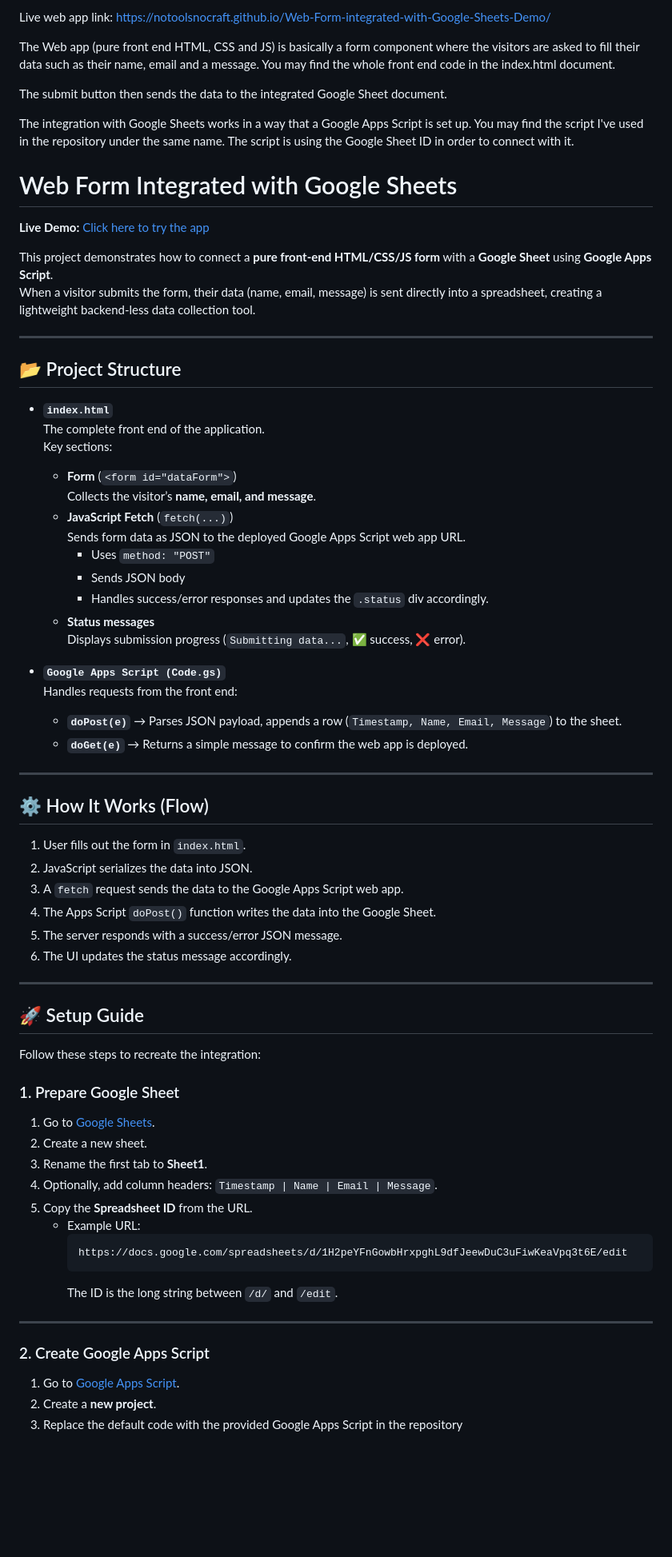
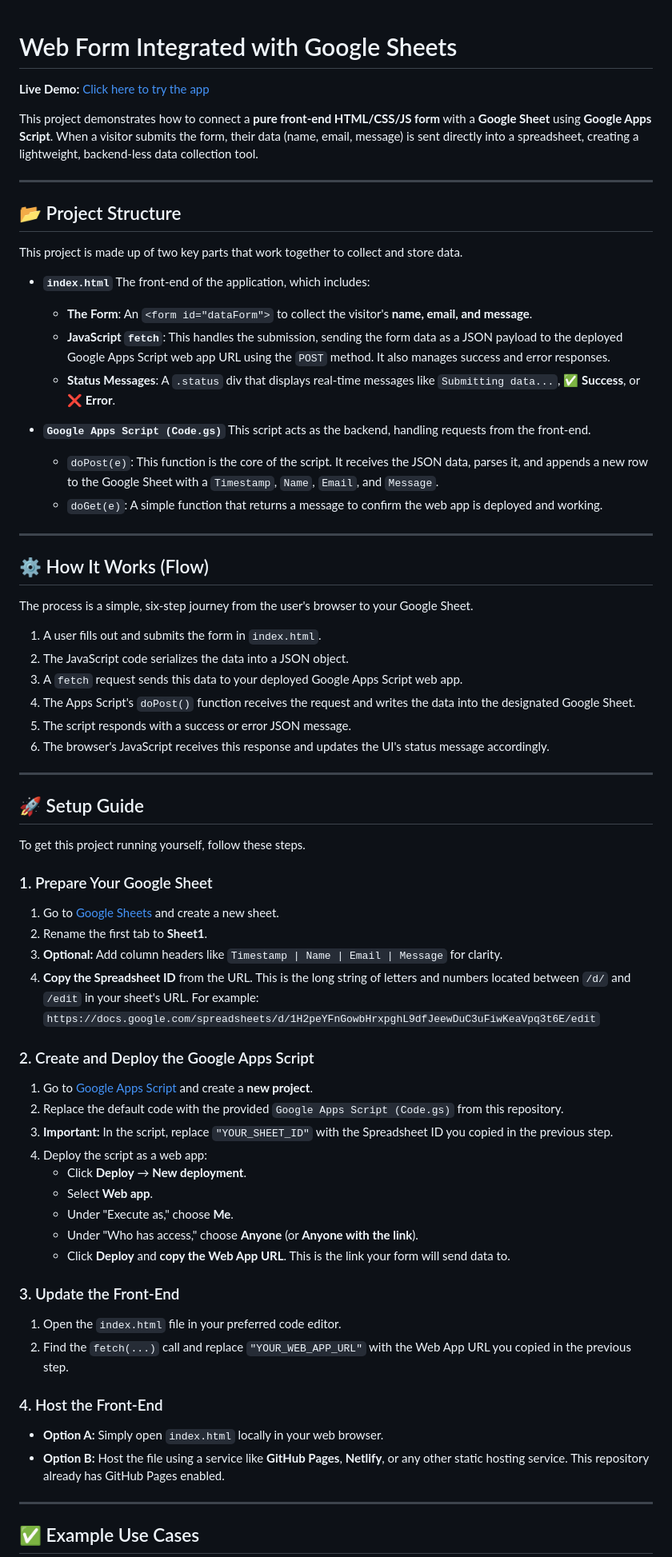
Before and after one commit to NoToolsNoCraft/Web-Form-integrated-with-Google-Sheets-Demo, a Markdown page: README.md, the part around one of its changes. Shown at 80% size. Drawn GitHub-style; blank space fills up the shorter version.

````diff
--- a/README.md
+++ b/README.md
@@ -1,73 +1,76 @@
-Live web app link: https://notoolsnocraft.github.io/Web-Form-integrated-with-Google-Sheets-Demo/
-
-The Web app (pure front end HTML, CSS and JS) is basically a form component where the visitors are asked to fill their data such as their name, email and a message. You may find the whole front end code in the index.html document.
-
-The submit button then sends the data to the integrated Google Sheet document.
-
-The integration with Google Sheets works in a way that a Google Apps Script is set up. You may find the script I've used in the repository under the same name. The script is using the Google Sheet ID in order to connect with it.
-
 # Web Form Integrated with Google Sheets
 
 **Live Demo:** [Click here to try the app](https://notoolsnocraft.github.io/Web-Form-integrated-with-Google-Sheets-Demo/)
 
-This project demonstrates how to connect a **pure front-end HTML/CSS/JS form** with a **Google Sheet** using **Google Apps Script**.
-When a visitor submits the form, their data (name, email, message) is sent directly into a spreadsheet, creating a lightweight backend-less data collection tool.
+This project demonstrates how to connect a **pure front-end HTML/CSS/JS form** with a **Google Sheet** using **Google Apps Script**. When a visitor submits the form, their data (name, email, message) is sent directly into a spreadsheet, creating a lightweight, backend-less data collection tool.
 
 ---
 
 ## 📂 Project Structure
 
-- **`index.html`**
-  The complete front end of the application.
-  Key sections:
-  - **Form** (`<form id="dataForm">`)
-    Collects the visitor’s **name, email, and message**.
-  - **JavaScript Fetch** (`fetch(...)`)
-    Sends form data as JSON to the deployed Google Apps Script web app URL.
-    - Uses `method: "POST"`
-    - Sends JSON body
-    - Handles success/error responses and updates the `.status` div accordingly.
-  - **Status messages**
-    Displays submission progress (`Submitting data...`, ✅ success, ❌ error).
+This project is made up of two key parts that work together to collect and store data.
 
-- **`Google Apps Script (Code.gs)`**
-  Handles requests from the front end:
-  - **`doPost(e)`** → Parses JSON payload, appends a row (`Timestamp, Name, Email, Message`) to the sheet.
-  - **`doGet(e)`** → Returns a simple message to confirm the web app is deployed.
+* **`index.html`**
+    The front-end of the application, which includes:
+    * **The Form**: An `<form id="dataForm">` to collect the visitor's **name, email, and message**.
+    * **JavaScript `fetch`**: This handles the submission, sending the form data as a JSON payload to the deployed Google Apps Script web app URL using the `POST` method. It also manages success and error responses.
+    * **Status Messages**: A `.status` div that displays real-time messages like `Submitting data...`, ✅ **Success**, or ❌ **Error**.
+
+* **`Google Apps Script (Code.gs)`**
+    This script acts as the backend, handling requests from the front-end.
+    * `doPost(e)`: This function is the core of the script. It receives the JSON data, parses it, and appends a new row to the Google Sheet with a `Timestamp`, `Name`, `Email`, and `Message`.
+    * `doGet(e)`: A simple function that returns a message to confirm the web app is deployed and working.
 
 ---
 
 ## ⚙️ How It Works (Flow)
 
-1. User fills out the form in `index.html`.
-2. JavaScript serializes the data into JSON.
-3. A `fetch` request sends the data to the Google Apps Script web app.
-4. The Apps Script `doPost()` function writes the data into the Google Sheet.
-5. The server responds with a success/error JSON message.
-6. The UI updates the status message accordingly.
+The process is a simple, six-step journey from the user's browser to your Google Sheet.
+
+1.  A user fills out and submits the form in `index.html`.
+2.  The JavaScript code serializes the data into a JSON object.
+3.  A `fetch` request sends this data to your deployed Google Apps Script web app.
+4.  The Apps Script's `doPost()` function receives the request and writes the data into the designated Google Sheet.
+5.  The script responds with a success or error JSON message.
+6.  The browser's JavaScript receives this response and updates the UI's status message accordingly.
 
 ---
 
 ## 🚀 Setup Guide
 
-Follow these steps to recreate the integration:
+To get this project running yourself, follow these steps.
 
-### 1. Prepare Google Sheet
-1. Go to [Google Sheets](https://sheets.google.com).
-2. Create a new sheet.
-3. Rename the first tab to **Sheet1**.
-4. Optionally, add column headers: `Timestamp | Name | Email | Message`.
-5. Copy the **Spreadsheet ID** from the URL.
-   - Example URL:
-     ```
-     https://docs.google.com/spreadsheets/d/1H2peYFnGowbHrxpghL9dfJeewDuC3uFiwKeaVpq3t6E/edit
-     ```
-     The ID is the long string between `/d/` and `/edit`.
+### 1. Prepare Your Google Sheet
+
+1.  Go to [Google Sheets](https://sheets.google.com) and create a new sheet.
+2.  Rename the first tab to **Sheet1**.
+3.  **Optional:** Add column headers like `Timestamp | Name | Email | Message` for clarity.
+4.  **Copy the Spreadsheet ID** from the URL. This is the long string of letters and numbers located between `/d/` and `/edit` in your sheet's URL. For example:
+    `https://docs.google.com/spreadsheets/d/1H2peYFnGowbHrxpghL9dfJeewDuC3uFiwKeaVpq3t6E/edit`
+
+### 2. Create and Deploy the Google Apps Script
+
+1.  Go to [Google Apps Script](https://script.google.com) and create a **new project**.
+2.  Replace the default code with the provided `Google Apps Script (Code.gs)` from this repository.
+3.  **Important:** In the script, replace `"YOUR_SHEET_ID"` with the Spreadsheet ID you copied in the previous step.
+4.  Deploy the script as a web app:
+    * Click **Deploy** → **New deployment**.
+    * Select **Web app**.
+    * Under "Execute as," choose **Me**.
+    * Under "Who has access," choose **Anyone** (or **Anyone with the link**).
+    * Click **Deploy** and **copy the Web App URL**. This is the link your form will send data to.
+
+### 3. Update the Front-End
+
+1.  Open the `index.html` file in your preferred code editor.
+2.  Find the `fetch(...)` call and replace `"YOUR_WEB_APP_URL"` with the Web App URL you copied in the previous step.
+
+### 4. Host the Front-End
+
+* **Option A:** Simply open `index.html` locally in your web browser.
+* **Option B:** Host the file using a service like **GitHub Pages**, **Netlify**, or any other static hosting service. This repository already has GitHub Pages enabled.
 
 ---
 
-### 2. Create Google Apps Script
-1. Go to [Google Apps Script](https://script.google.com).
-2. Create a **new project**.
-3. Replace the default code with the provided Google Apps Script in the repository
+## ✅ Example Use Cases
 
````
Also changed, not shown: other parts of README.md (+11 -55 lines).
